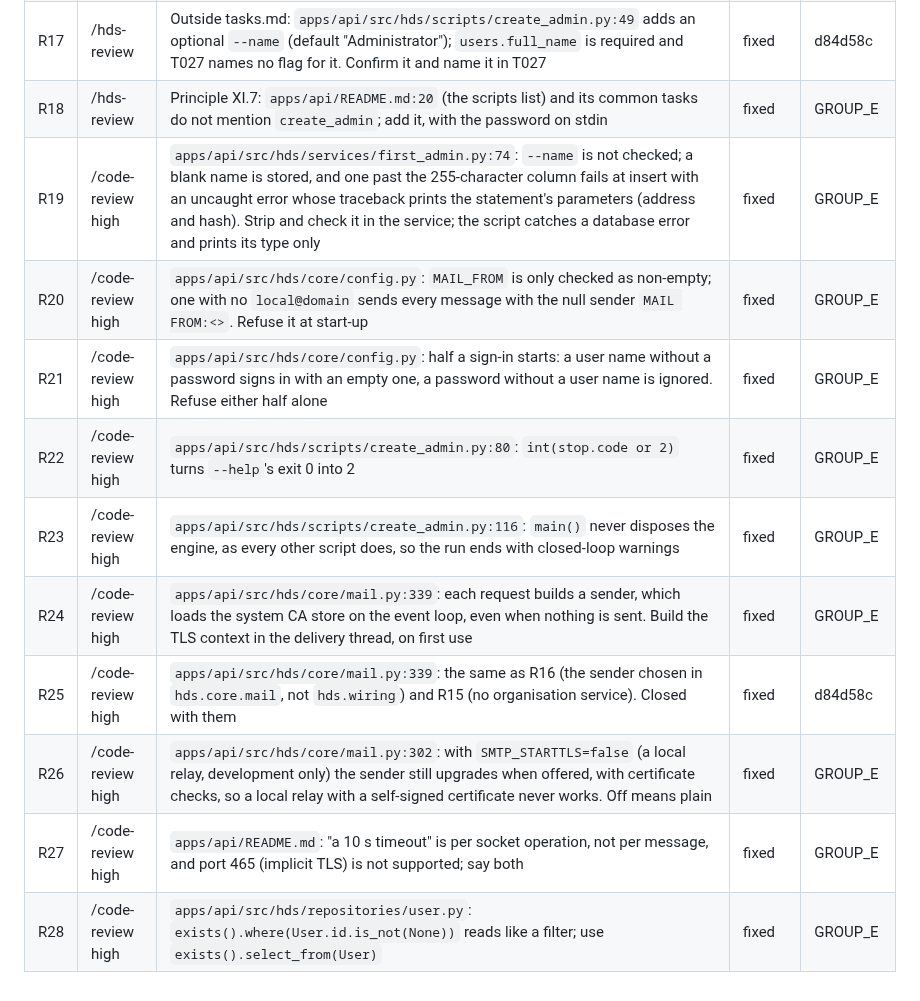
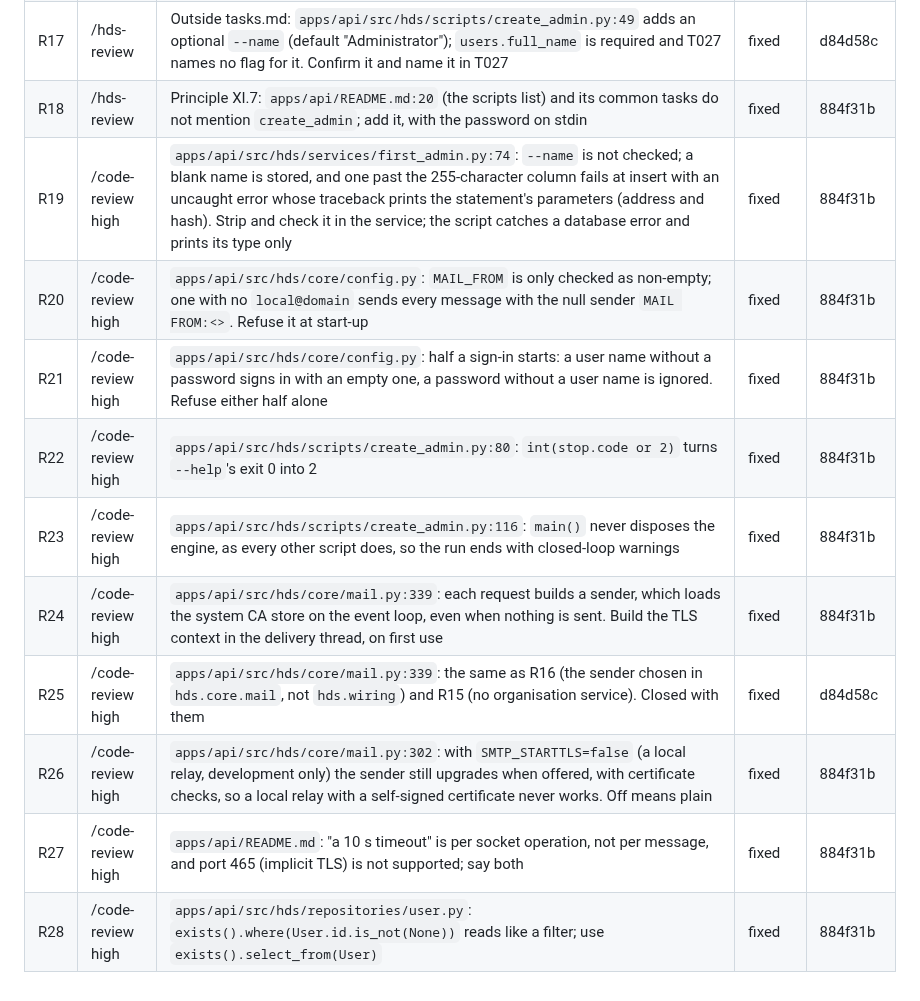
Before and after one commit to AviyaYemini/HDS, a Markdown page: specs/006-deploy-operations/review-ledger.md, the part around the change. GitHub-like rendering.

Commit message:
docs(spec): close Group E's review ledger rows with their fix commit
Co-Authored-By: Claude Opus 5.5 <noreply@anthropic.com>

```diff
--- a/specs/006-deploy-operations/review-ledger.md
+++ b/specs/006-deploy-operations/review-ledger.md
@@ -23,14 +23,14 @@ says why in the finding. A group is done only when no row is open. /hds-status s
 | R15 | /hds-review | Outside tasks.md: T028 says create_admin "uses the existing organisation and employee services", but no organisation service exists. `apps/api/src/hds/services/first_admin.py:21` adds `FirstAdminService` (reusing `validate_initial_password` and `validate_timezone`) and `OrganisationRepository.create`, `UserRepository.any_exists` and `lock_first_admin`. Confirm it, and amend T028 in a docs(spec) commit | fixed | d84d58c |
 | R16 | /hds-review | Outside tasks.md: T026 says "pick the sender in `hds.wiring`", but `apps/api/src/hds/core/mail.py:310` `get_mail_sender` picks it, as it already did for the outbox, and the tests override that function (tests/conftest.py:199). Confirm it and amend T026, or move the choice into `hds.wiring` and repoint the three test overrides | fixed | d84d58c |
 | R17 | /hds-review | Outside tasks.md: `apps/api/src/hds/scripts/create_admin.py:49` adds an optional `--name` (default "Administrator"); `users.full_name` is required and T027 names no flag for it. Confirm it and name it in T027 | fixed | d84d58c |
-| R18 | /hds-review | Principle XI.7: `apps/api/README.md:20` (the scripts list) and its common tasks do not mention `create_admin`; add it, with the password on stdin | fixed | GROUP_E |
-| R19 | /code-review high | `apps/api/src/hds/services/first_admin.py:74`: `--name` is not checked; a blank name is stored, and one past the 255-character column fails at insert with an uncaught error whose traceback prints the statement's parameters (address and hash). Strip and check it in the service; the script catches a database error and prints its type only | fixed | GROUP_E |
-| R20 | /code-review high | `apps/api/src/hds/core/config.py`: `MAIL_FROM` is only checked as non-empty; one with no `local@domain` sends every message with the null sender `MAIL FROM:<>`. Refuse it at start-up | fixed | GROUP_E |
-| R21 | /code-review high | `apps/api/src/hds/core/config.py`: half a sign-in starts: a user name without a password signs in with an empty one, a password without a user name is ignored. Refuse either half alone | fixed | GROUP_E |
-| R22 | /code-review high | `apps/api/src/hds/scripts/create_admin.py:80`: `int(stop.code or 2)` turns `--help`'s exit 0 into 2 | fixed | GROUP_E |
-| R23 | /code-review high | `apps/api/src/hds/scripts/create_admin.py:116`: `main()` never disposes the engine, as every other script does, so the run ends with closed-loop warnings | fixed | GROUP_E |
-| R24 | /code-review high | `apps/api/src/hds/core/mail.py:339`: each request builds a sender, which loads the system CA store on the event loop, even when nothing is sent. Build the TLS context in the delivery thread, on first use | fixed | GROUP_E |
+| R18 | /hds-review | Principle XI.7: `apps/api/README.md:20` (the scripts list) and its common tasks do not mention `create_admin`; add it, with the password on stdin | fixed | 884f31b |
+| R19 | /code-review high | `apps/api/src/hds/services/first_admin.py:74`: `--name` is not checked; a blank name is stored, and one past the 255-character column fails at insert with an uncaught error whose traceback prints the statement's parameters (address and hash). Strip and check it in the service; the script catches a database error and prints its type only | fixed | 884f31b |
+| R20 | /code-review high | `apps/api/src/hds/core/config.py`: `MAIL_FROM` is only checked as non-empty; one with no `local@domain` sends every message with the null sender `MAIL FROM:<>`. Refuse it at start-up | fixed | 884f31b |
+| R21 | /code-review high | `apps/api/src/hds/core/config.py`: half a sign-in starts: a user name without a password signs in with an empty one, a password without a user name is ignored. Refuse either half alone | fixed | 884f31b |
+| R22 | /code-review high | `apps/api/src/hds/scripts/create_admin.py:80`: `int(stop.code or 2)` turns `--help`'s exit 0 into 2 | fixed | 884f31b |
+| R23 | /code-review high | `apps/api/src/hds/scripts/create_admin.py:116`: `main()` never disposes the engine, as every other script does, so the run ends with closed-loop warnings | fixed | 884f31b |
+| R24 | /code-review high | `apps/api/src/hds/core/mail.py:339`: each request builds a sender, which loads the system CA store on the event loop, even when nothing is sent. Build the TLS context in the delivery thread, on first use | fixed | 884f31b |
 | R25 | /code-review high | `apps/api/src/hds/core/mail.py:339`: the same as R16 (the sender chosen in `hds.core.mail`, not `hds.wiring`) and R15 (no organisation service). Closed with them | fixed | d84d58c |
-| R26 | /code-review high | `apps/api/src/hds/core/mail.py:302`: with `SMTP_STARTTLS=false` (a local relay, development only) the sender still upgrades when offered, with certificate checks, so a local relay with a self-signed certificate never works. Off means plain | fixed | GROUP_E |
-| R27 | /code-review high | `apps/api/README.md`: "a 10 s timeout" is per socket operation, not per message, and port 465 (implicit TLS) is not supported; say both | fixed | GROUP_E |
-| R28 | /code-review high | `apps/api/src/hds/repositories/user.py`: `exists().where(User.id.is_not(None))` reads like a filter; use `exists().select_from(User)` | fixed | GROUP_E |
+| R26 | /code-review high | `apps/api/src/hds/core/mail.py:302`: with `SMTP_STARTTLS=false` (a local relay, development only) the sender still upgrades when offered, with certificate checks, so a local relay with a self-signed certificate never works. Off means plain | fixed | 884f31b |
+| R27 | /code-review high | `apps/api/README.md`: "a 10 s timeout" is per socket operation, not per message, and port 465 (implicit TLS) is not supported; say both | fixed | 884f31b |
+| R28 | /code-review high | `apps/api/src/hds/repositories/user.py`: `exists().where(User.id.is_not(None))` reads like a filter; use `exists().select_from(User)` | fixed | 884f31b |
```
